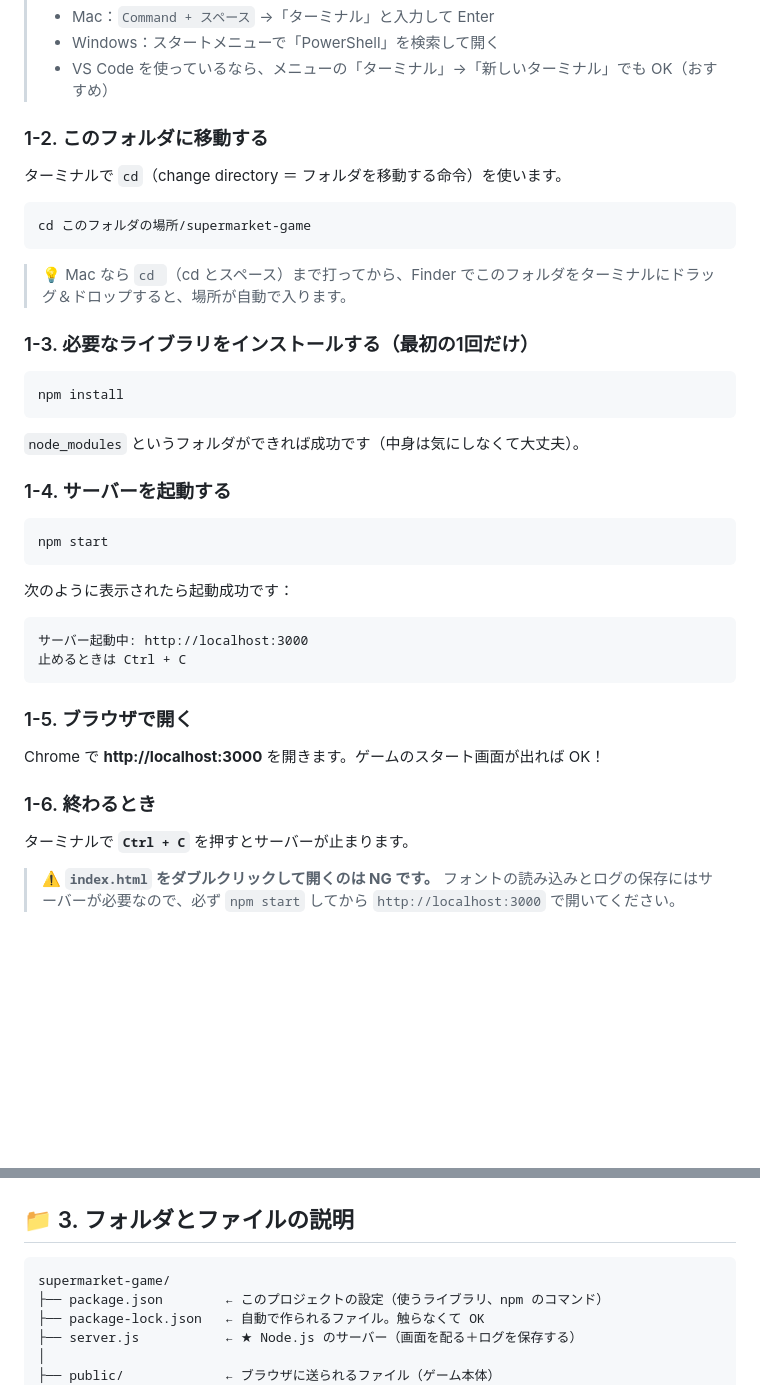
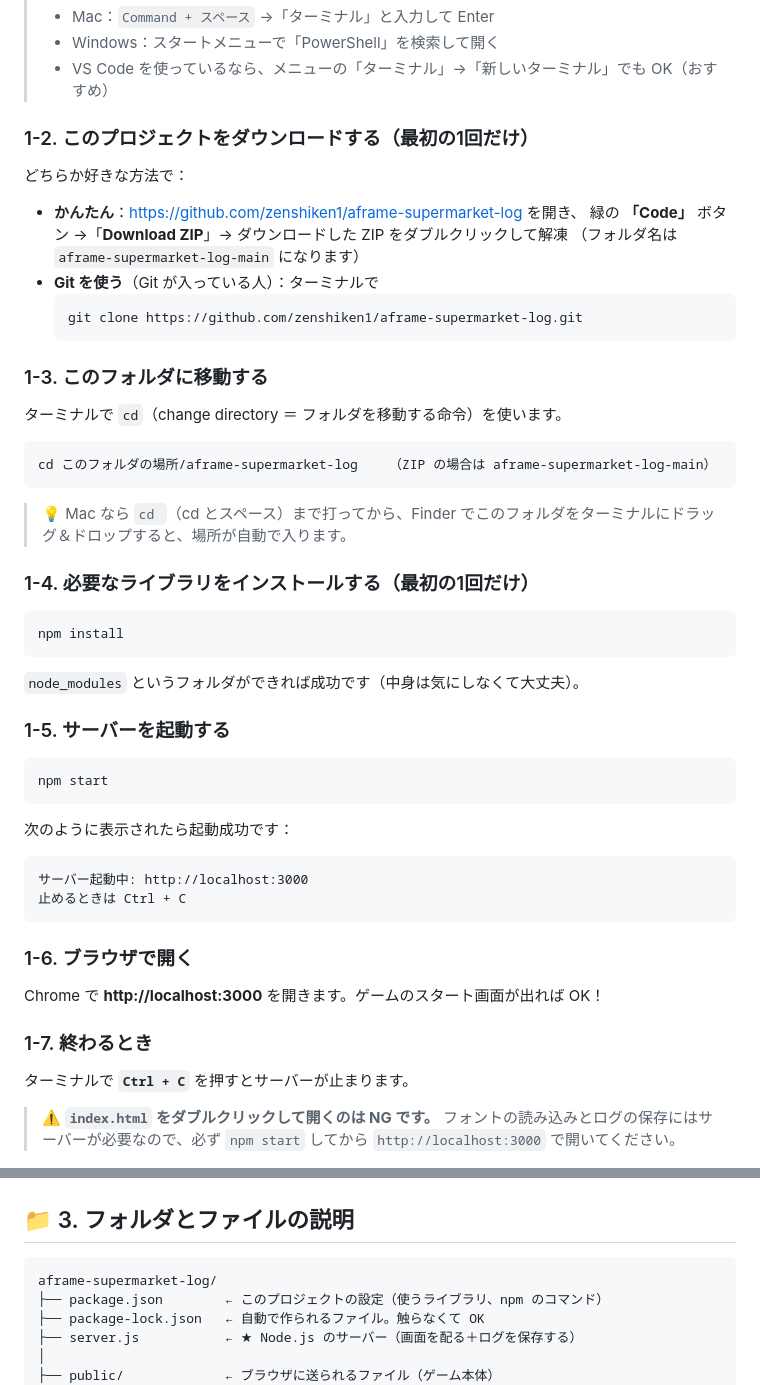
Before and after one commit to zenshiken1/aframe-supermarket-log, a Markdown page: README.md, 2 parts joined by grey strips. GitHub-like rendering; blank space fills up the shorter version.

Commit message:
README にダウンロード方法（ZIP / git clone）を追加
Co-Authored-By: Claude Opus 5.5 <noreply@anthropic.com>

````diff
--- a/README.md
+++ b/README.md
@@ -48,17 +48,29 @@
 > - Windows：スタートメニューで「PowerShell」を検索して開く
 > - VS Code を使っているなら、メニューの「ターミナル」→「新しいターミナル」でも OK（おすすめ）
 
-### 1-2. このフォルダに移動する
+### 1-2. このプロジェクトをダウンロードする（最初の1回だけ）
+
+どちらか好きな方法で：
+
+- **かんたん**：https://github.com/zenshiken1/aframe-supermarket-log を開き、
+  緑の **「Code」** ボタン →「**Download ZIP**」→ ダウンロードした ZIP をダブルクリックして解凍
+  （フォルダ名は `aframe-supermarket-log-main` になります）
+- **Git を使う**（Git が入っている人）：ターミナルで
+  ```bash
+  git clone https://github.com/zenshiken1/aframe-supermarket-log.git
+  ```
+
+### 1-3. このフォルダに移動する
 
 ターミナルで `cd`（change directory ＝ フォルダを移動する命令）を使います。
 
 ```bash
-cd このフォルダの場所/supermarket-game
+cd このフォルダの場所/aframe-supermarket-log    （ZIP の場合は aframe-supermarket-log-main）
 ```
 
 > 💡 Mac なら `cd `（cd とスペース）まで打ってから、Finder でこのフォルダをターミナルにドラッグ＆ドロップすると、場所が自動で入ります。
 
-### 1-3. 必要なライブラリをインストールする（最初の1回だけ）
+### 1-4. 必要なライブラリをインストールする（最初の1回だけ）
 
 ```bash
 npm install
@@ -66,7 +78,7 @@ npm install
 
 `node_modules` というフォルダができれば成功です（中身は気にしなくて大丈夫）。
 
-### 1-4. サーバーを起動する
+### 1-5. サーバーを起動する
 
 ```bash
 npm start
@@ -79,11 +91,11 @@ npm start
 止めるときは Ctrl + C
 ```
 
-### 1-5. ブラウザで開く
+### 1-6. ブラウザで開く
 
 Chrome で **http://localhost:3000** を開きます。ゲームのスタート画面が出れば OK！
 
-### 1-6. 終わるとき
+### 1-7. 終わるとき
 
 ターミナルで **`Ctrl + C`** を押すとサーバーが止まります。
 
@@ -126,7 +138,7 @@ Chrome で **http://localhost:3000** を開きます。ゲームのスタート
 ## 📁 3. フォルダとファイルの説明
 
 ```
-supermarket-game/
+aframe-supermarket-log/
 ├── package.json        ← このプロジェクトの設定（使うライブラリ、npm のコマンド）
 ├── package-lock.json   ← 自動で作られるファイル。触らなくて OK
 ├── server.js           ← ★ Node.js のサーバー（画面を配る＋ログを保存する）
````
